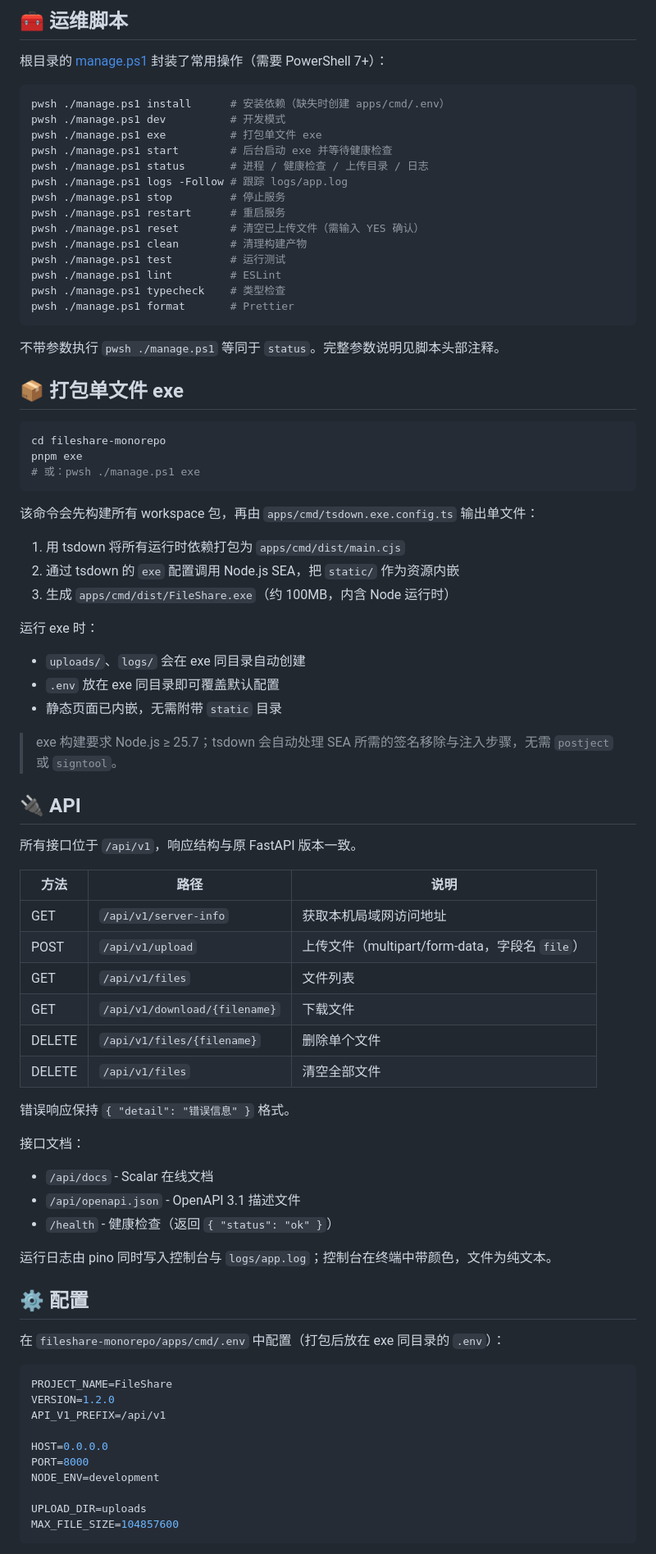
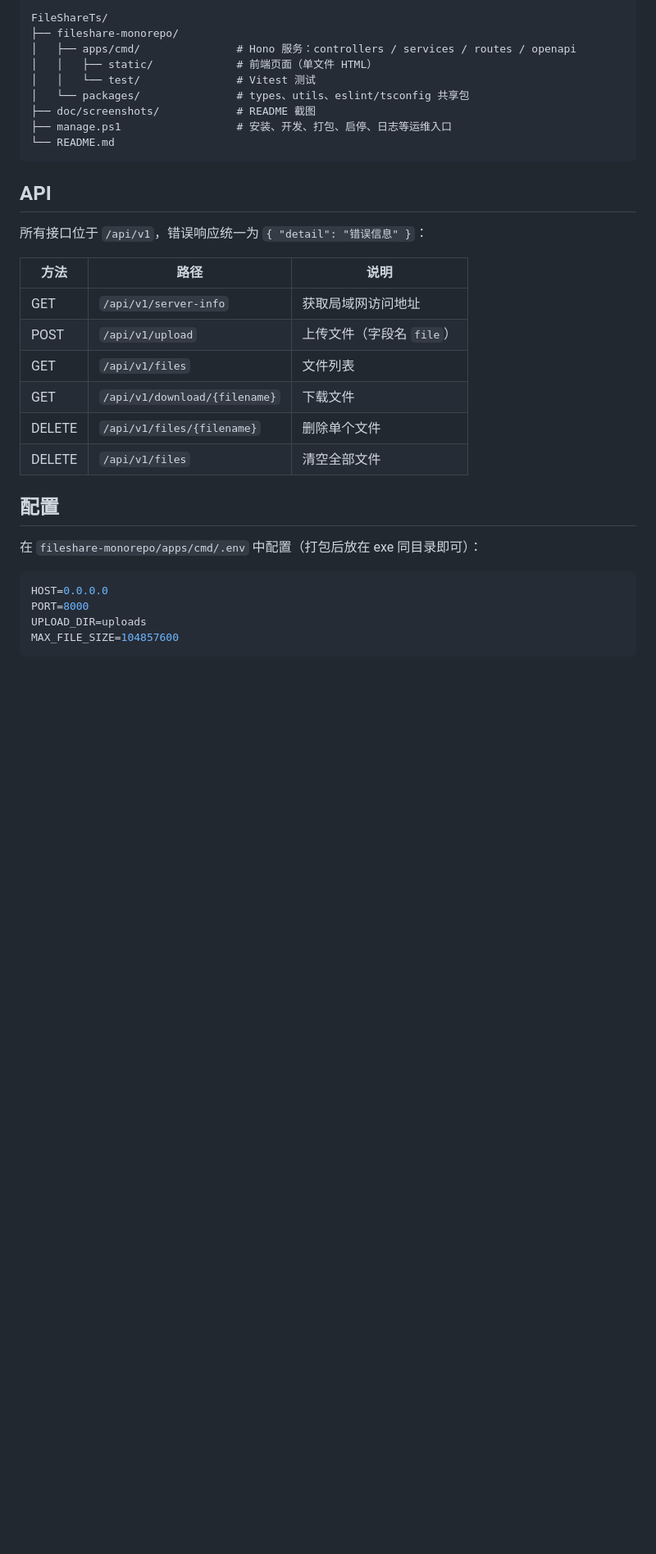
Before and after one commit to sylvie-233/FileShareTs, a Markdown page: README.md, the part around one of its changes. Shown at 82% size. Drawn GitHub-style; blank space fills up the shorter version.

````diff
--- a/README.md
+++ b/README.md
@@ -121,85 +52,36 @@ cd apps/cmd && node dist/main.cjs
 
-## 🧰 运维脚本
-
-根目录的 [manage.ps1](manage.ps1) 封装了常用操作（需要 PowerShell 7+）：
-
-```powershell
-pwsh ./manage.ps1 install      # 安装依赖（缺失时创建 apps/cmd/.env）
-pwsh ./manage.ps1 dev          # 开发模式
-pwsh ./manage.ps1 exe          # 打包单文件 exe
-pwsh ./manage.ps1 start        # 后台启动 exe 并等待健康检查
-pwsh ./manage.ps1 status       # 进程 / 健康检查 / 上传目录 / 日志
-pwsh ./manage.ps1 logs -Follow # 跟踪 logs/app.log
-pwsh ./manage.ps1 stop         # 停止服务
-pwsh ./manage.ps1 restart      # 重启服务
-pwsh ./manage.ps1 reset        # 清空已上传文件（需输入 YES 确认）
-pwsh ./manage.ps1 clean        # 清理构建产物
-pwsh ./manage.ps1 test         # 运行测试
-pwsh ./manage.ps1 lint         # ESLint
-pwsh ./manage.ps1 typecheck    # 类型检查
-pwsh ./manage.ps1 format       # Prettier
+```text
+FileShareTs/
+├── fileshare-monorepo/
+│   ├── apps/cmd/               # Hono 服务：controllers / services / routes / openapi
+│   │   ├── static/             # 前端页面（单文件 HTML）
+│   │   └── test/               # Vitest 测试
+│   └── packages/               # types、utils、eslint/tsconfig 共享包
+├── doc/screenshots/            # README 截图
+├── manage.ps1                  # 安装、开发、打包、启停、日志等运维入口
+└── README.md
 ```
 
-不带参数执行 `pwsh ./manage.ps1` 等同于 `status`。完整参数说明见脚本头部注释。
+## API
 
-## 📦 打包单文件 exe
+所有接口位于 `/api/v1`，错误响应统一为 `{ "detail": "错误信息" }`：
 
-```bash
-cd fileshare-monorepo
-pnpm exe
-# 或：pwsh ./manage.ps1 exe
-```
+| 方法   | 路径                          | 说明                      |
+| ------ | ----------------------------- | ------------------------- |
+| GET    | `/api/v1/server-info`         | 获取局域网访问地址        |
+| POST   | `/api/v1/upload`              | 上传文件（字段名 `file`） |
+| GET    | `/api/v1/files`               | 文件列表                  |
+| GET    | `/api/v1/download/{filename}` | 下载文件                  |
+| DELETE | `/api/v1/files/{filename}`    | 删除单个文件              |
+| DELETE | `/api/v1/files`               | 清空全部文件              |
 
-该命令会先构建所有 workspace 包，再由 `apps/cmd/tsdown.exe.config.ts` 输出单文件：
+## 配置
 
-1. 用 tsdown 将所有运行时依赖打包为 `apps/cmd/dist/main.cjs`
-2. 通过 tsdown 的 `exe` 配置调用 Node.js SEA，把 `static/` 作为资源内嵌
-3. 生成 `apps/cmd/dist/FileShare.exe`（约 100MB，内含 Node 运行时）
-
-运行 exe 时：
-
-- `uploads/`、`logs/` 会在 exe 同目录自动创建
-- `.env` 放在 exe 同目录即可覆盖默认配置
-- 静态页面已内嵌，无需附带 `static` 目录
-
-> exe 构建要求 Node.js ≥ 25.7；tsdown 会自动处理 SEA 所需的签名移除与注入步骤，无需 `postject` 或 `signtool`。
-
-## 🔌 API
-
-所有接口位于 `/api/v1`，响应结构与原 FastAPI 版本一致。
-
-| 方法   | 路径                          | 说明                                           |
-| ------ | ----------------------------- | ---------------------------------------------- |
-| GET    | `/api/v1/server-info`         | 获取本机局域网访问地址                         |
-| POST   | `/api/v1/upload`              | 上传文件（multipart/form-data，字段名 `file`） |
-| GET    | `/api/v1/files`               | 文件列表                                       |
-| GET    | `/api/v1/download/{filename}` | 下载文件                                       |
-| DELETE | `/api/v1/files/{filename}`    | 删除单个文件                                   |
-| DELETE | `/api/v1/files`               | 清空全部文件                                   |
-
-错误响应保持 `{ "detail": "错误信息" }` 格式。
-
-接口文档：
-
-- `/api/docs` - Scalar 在线文档
-- `/api/openapi.json` - OpenAPI 3.1 描述文件
-- `/health` - 健康检查（返回 `{ "status": "ok" }`）
-
-运行日志由 pino 同时写入控制台与 `logs/app.log`；控制台在终端中带颜色，文件为纯文本。
-
-## ⚙️ 配置
-
-在 `fileshare-monorepo/apps/cmd/.env` 中配置（打包后放在 exe 同目录的 `.env`）：
+在 `fileshare-monorepo/apps/cmd/.env` 中配置（打包后放在 exe 同目录即可）：
 
 ```env
-PROJECT_NAME=FileShare
-VERSION=1.2.0
-API_V1_PREFIX=/api/v1
-
 HOST=0.0.0.0
 PORT=8000
-NODE_ENV=development
-
 UPLOAD_DIR=uploads
 MAX_FILE_SIZE=104857600
 ```
````
Also changed, not shown: other parts of README.md (+38 -119 lines), doc/screenshots/desktop.png (added), doc/screenshots/mobile.png (added), doc/screenshots/qrcode.png (added), 2 other files.
